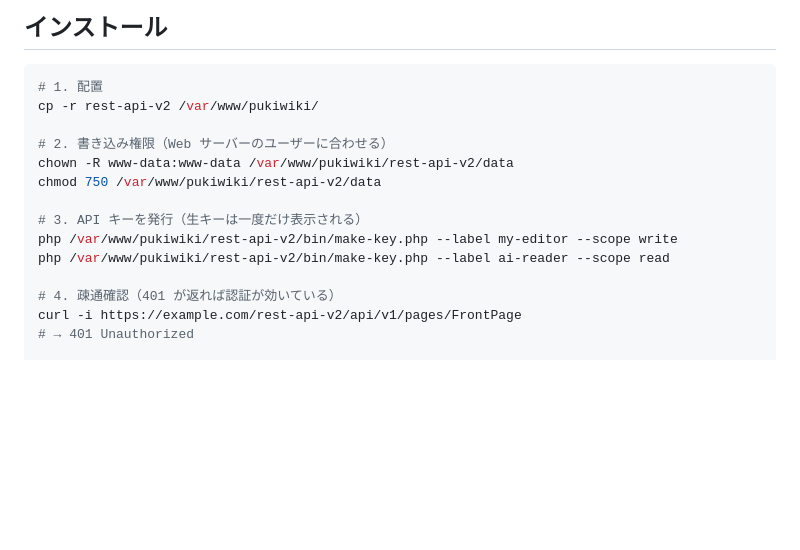
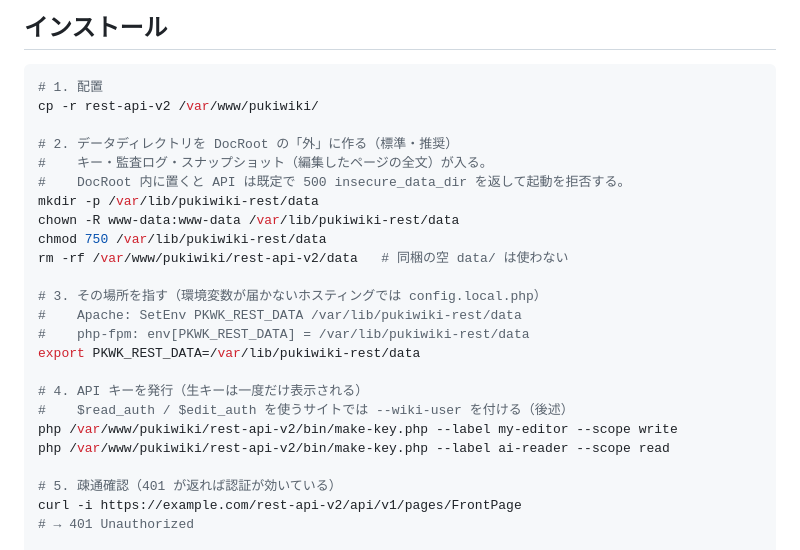
Before and after one commit to m0370/pukiwiki154_RESTAPI, a Markdown page: rest-api-v2/docs/setup.md, the part around the change. GitHub-like rendering; blank space fills up the shorter version.

```diff
--- a/rest-api-v2/docs/setup.md
+++ b/rest-api-v2/docs/setup.md
@@ -35,15 +35,25 @@ v0.1（`rest-api/`、SQLite＋下書き承認方式）は参考実装として
 # 1. 配置
 cp -r rest-api-v2 /var/www/pukiwiki/
 
-# 2. 書き込み権限（Web サーバーのユーザーに合わせる）
-chown -R www-data:www-data /var/www/pukiwiki/rest-api-v2/data
-chmod 750 /var/www/pukiwiki/rest-api-v2/data
+# 2. データディレクトリを DocRoot の「外」に作る（標準・推奨）
+#    キー・監査ログ・スナップショット（編集したページの全文）が入る。
+#    DocRoot 内に置くと API は既定で 500 insecure_data_dir を返して起動を拒否する。
+mkdir -p /var/lib/pukiwiki-rest/data
+chown -R www-data:www-data /var/lib/pukiwiki-rest/data
+chmod 750 /var/lib/pukiwiki-rest/data
+rm -rf /var/www/pukiwiki/rest-api-v2/data   # 同梱の空 data/ は使わない
 
-# 3. API キーを発行（生キーは一度だけ表示される）
+# 3. その場所を指す（環境変数が届かないホスティングでは config.local.php）
+#    Apache: SetEnv PKWK_REST_DATA /var/lib/pukiwiki-rest/data
+#    php-fpm: env[PKWK_REST_DATA] = /var/lib/pukiwiki-rest/data
+export PKWK_REST_DATA=/var/lib/pukiwiki-rest/data
+
+# 4. API キーを発行（生キーは一度だけ表示される）
+#    $read_auth / $edit_auth を使うサイトでは --wiki-user を付ける（後述）
 php /var/www/pukiwiki/rest-api-v2/bin/make-key.php --label my-editor --scope write
 php /var/www/pukiwiki/rest-api-v2/bin/make-key.php --label ai-reader --scope read
 
-# 4. 疎通確認（401 が返れば認証が効いている）
+# 5. 疎通確認（401 が返れば認証が効いている）
 curl -i https://example.com/rest-api-v2/api/v1/pages/FrontPage
 # → 401 Unauthorized
 
```
Also changed, not shown: README.md (+43 -18 lines).
